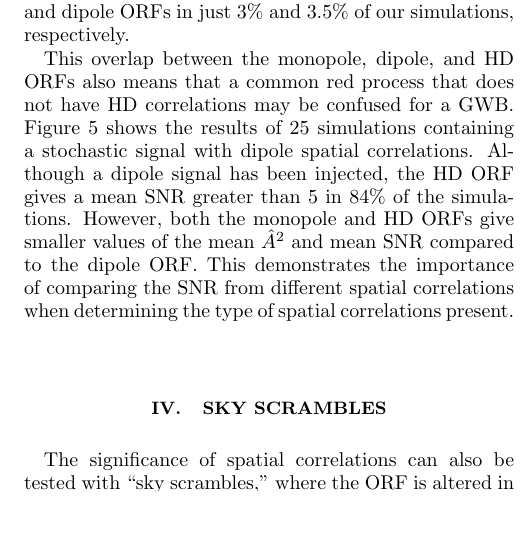
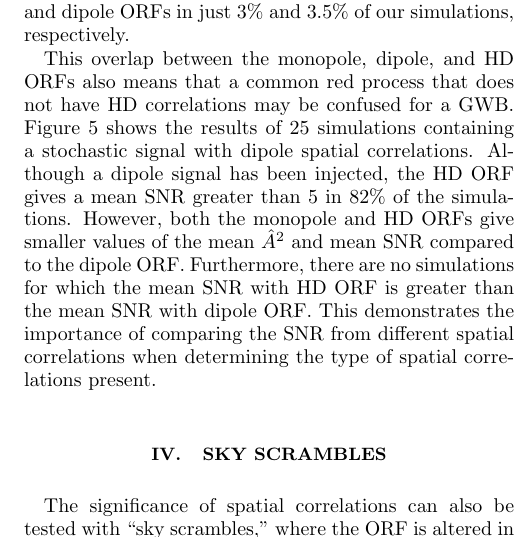
Before and after one commit to kristina-islo/OS-tests-analysis, a LaTeX paper (manuscript/manuscript.tex): part of one column of page 5 of 8, cut so that both start at the same text. Compiled offline with pdfLaTeX.

Commit message:
updated results for dipole injection simulations

```diff
--- a/manuscript/manuscript.tex
+++ b/manuscript/manuscript.tex
@@ -541,9 +541,11 @@ a common red process that does not have HD correlations
 may be confused for a GWB. Figure~\ref{fig:os_dipole} shows the results of 25 simulations
 containing a stochastic signal with dipole spatial correlations.
 Although a dipole signal has been injected,
-the HD ORF gives a mean SNR greater than 5 in 84\% of the simulations.
+the HD ORF gives a mean SNR greater than 5 in 82\% of the simulations.
 However, both the monopole and HD ORFs give smaller values of
 the mean $\hat{A}^2$ and mean SNR compared to the dipole ORF.
+Furthermore, there are no simulations for which the mean SNR with HD ORF
+is greater than the mean SNR with dipole ORF.
 This demonstrates the importance of comparing the SNR from different spatial correlations
 when determining the type of spatial correlations present.
 \begin{figure}[t]
```
Also changed, not shown: manuscript/plots/optstat_dipole_A5e-15.pdf.
